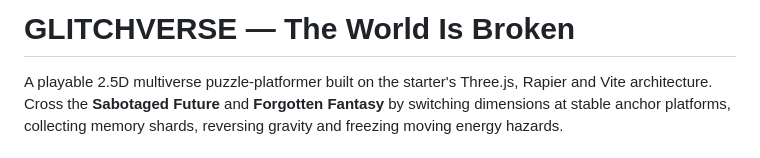
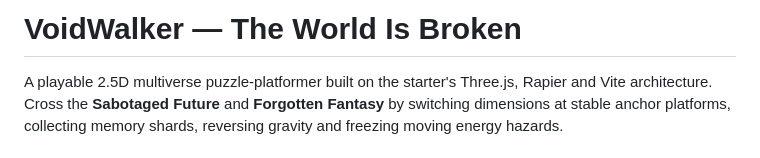
Before and after one commit to Sakina-786-vi/VoidWalker, a Markdown page: README.md, the part around the change. Rendered like a GitHub page.

Commit message:
Rename project from GLITCHVERSE to VoidWalker

```diff
--- a/README.md
+++ b/README.md
@@ -1,4 +1,4 @@
-# GLITCHVERSE — The World Is Broken
+# VoidWalker — The World Is Broken
 
 A playable 2.5D multiverse puzzle-platformer built on the starter's Three.js, Rapier and Vite architecture. Cross the **Sabotaged Future** and **Forgotten Fantasy** by switching dimensions at stable anchor platforms, collecting memory shards, reversing gravity and freezing moving energy hazards.
 
```
